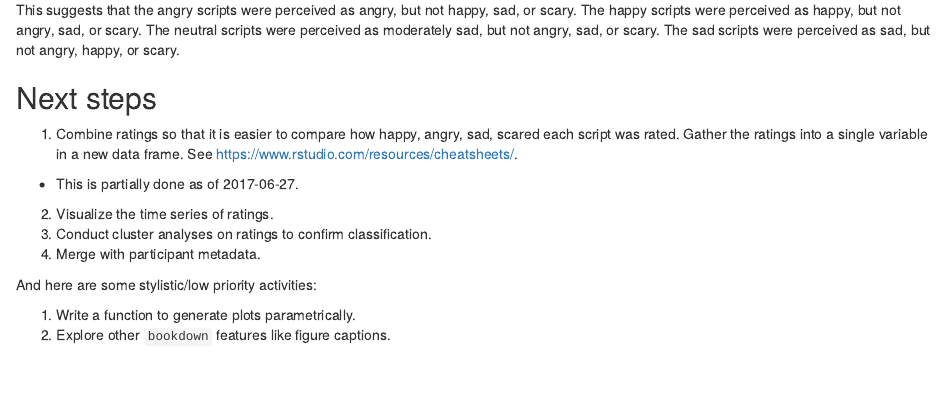
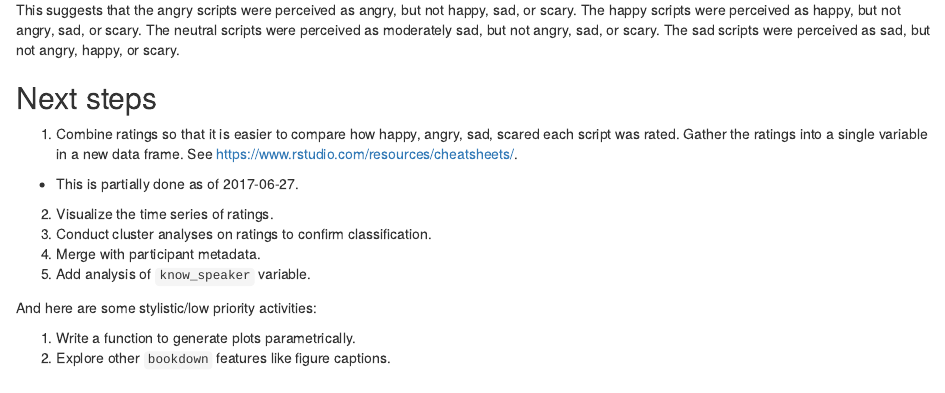
Before and after one commit to gilmore-lab/peep-II-ratings-analysis, an R Markdown document (analysis-summary-plots.Rmd): the page in a window 1100 px wide, from 14120 px down. The pictures show the output file analysis-summary-plots.nb.html that the author committed with the source, opened offline.

Commit message:
Add reminder to look at know_speaker

```diff
--- a/analysis-summary-plots.Rmd
+++ b/analysis-summary-plots.Rmd
@@ -348,6 +348,7 @@ This suggests that the angry scripts were perceived as angry, but not happy, sad
 2. Visualize the time series of ratings.
 3. Conduct cluster analyses on ratings to confirm classification.
 4. Merge with participant metadata.
+5. Add analysis of `know_speaker` variable.
 
 And here are some stylistic/low priority activities:
 
```
Also changed, not shown: analysis-summary-plots.md, analysis-summary-plots.nb.html.
